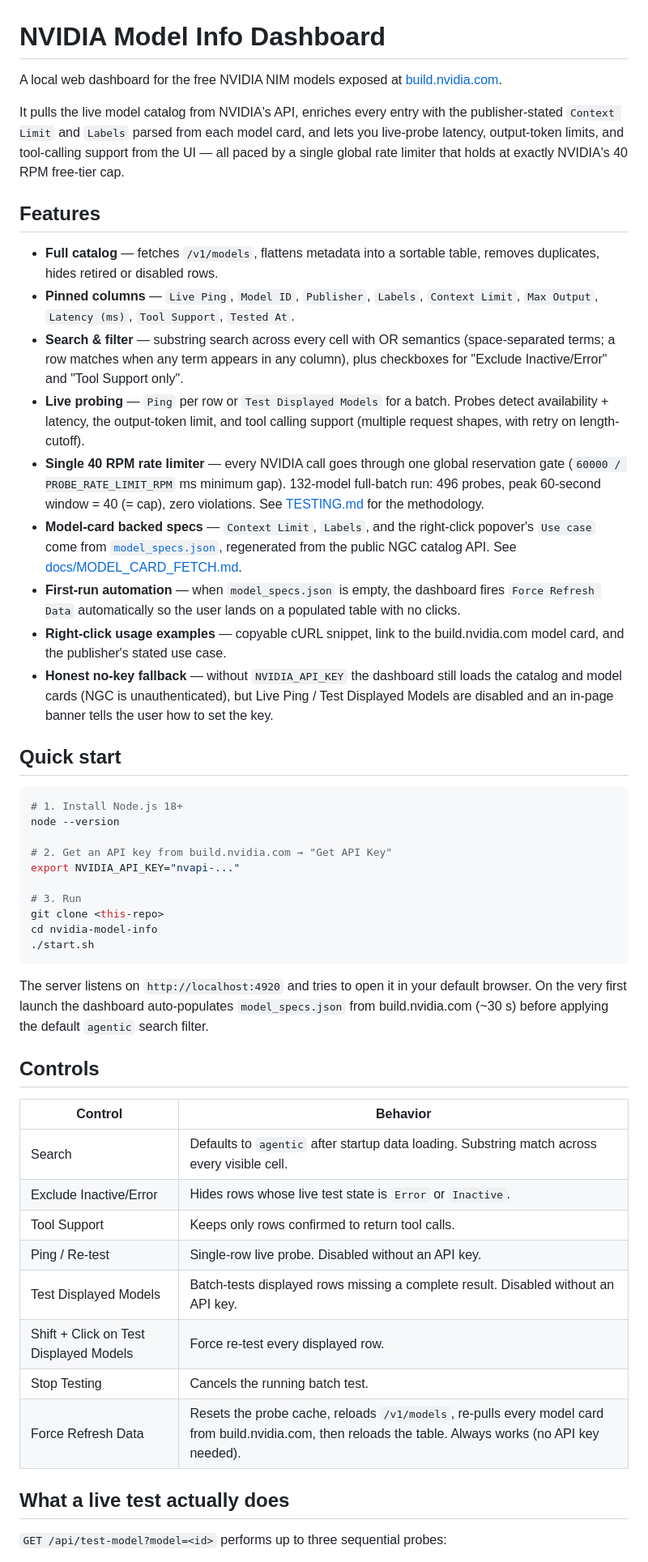
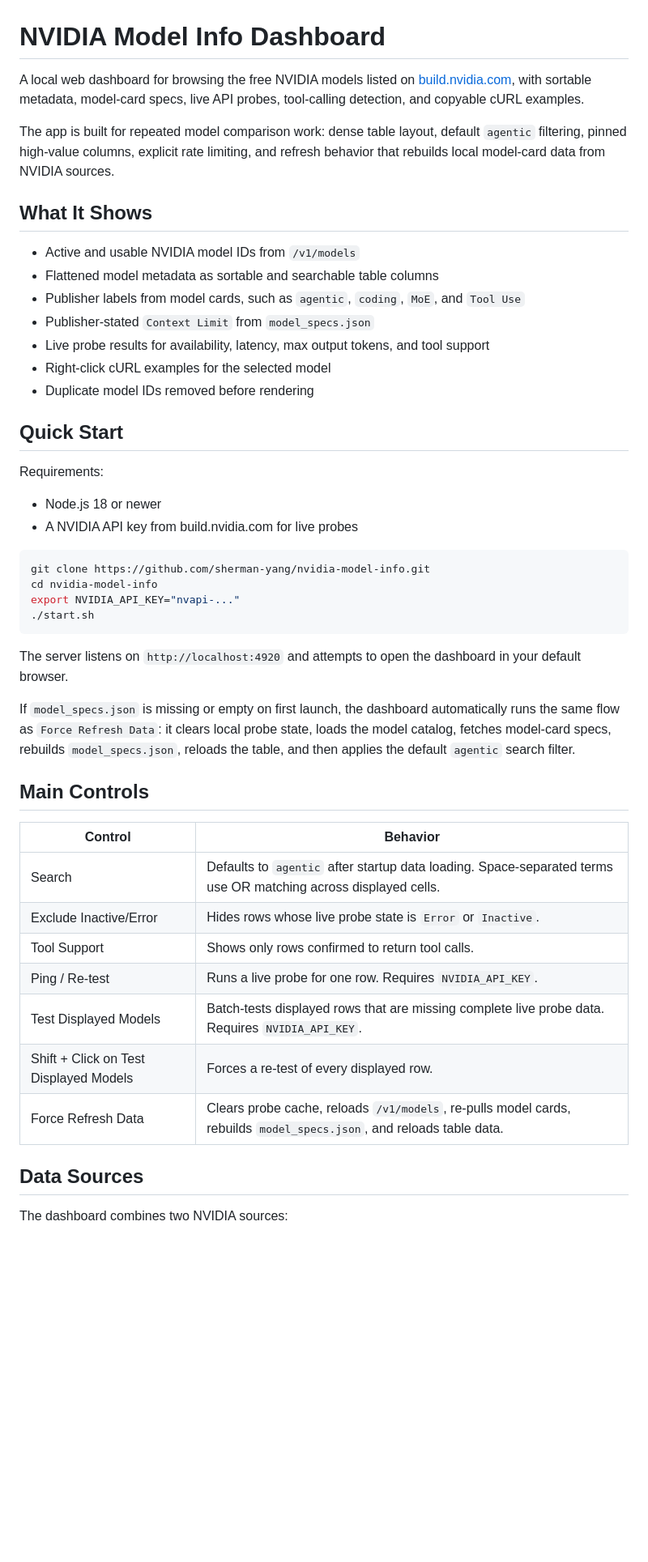
Before and after one commit to sherman-yang/nvidia-model-info, a Markdown page: README.md, the part around one of its changes. Shown at 81% size. Drawn GitHub-style; blank space fills up the shorter version.

Commit message:
Improve GitHub README and repository about

````diff
--- a/README.md
+++ b/README.md
@@ -1,78 +1,59 @@
 # NVIDIA Model Info Dashboard
 
-A local web dashboard for the free NVIDIA NIM models exposed at
-[build.nvidia.com](https://build.nvidia.com).
+A local web dashboard for browsing the free NVIDIA models listed on
+[build.nvidia.com](https://build.nvidia.com), with sortable metadata, model-card
+specs, live API probes, tool-calling detection, and copyable cURL examples.
 
-It pulls the live model catalog from NVIDIA's API, enriches every entry with
-the publisher-stated `Context Limit` and `Labels` parsed from each model card,
-and lets you live-probe latency, output-token limits, and tool-calling support
-from the UI — all paced by a single global rate limiter that holds at exactly
-NVIDIA's 40 RPM free-tier cap.
+The app is built for repeated model comparison work: dense table layout,
+default `agentic` filtering, pinned high-value columns, explicit rate limiting,
+and refresh behavior that rebuilds local model-card data from NVIDIA sources.
 
-## Features
+## What It Shows
 
-- **Full catalog** — fetches `/v1/models`, flattens metadata into a sortable
-  table, removes duplicates, hides retired or disabled rows.
-- **Pinned columns** — `Live Ping`, `Model ID`, `Publisher`, `Labels`,
-  `Context Limit`, `Max Output`, `Latency (ms)`, `Tool Support`, `Tested At`.
-- **Search & filter** — substring search across every cell with OR semantics
-  (space-separated terms; a row matches when any term appears in any column),
-  plus checkboxes for "Exclude Inactive/Error" and "Tool Support only".
-- **Live probing** — `Ping` per row or `Test Displayed Models` for a batch.
-  Probes detect availability + latency, the output-token limit, and tool
-  calling support (multiple request shapes, with retry on length-cutoff).
-- **Single 40 RPM rate limiter** — every NVIDIA call goes through one global
-  reservation gate (`60000 / PROBE_RATE_LIMIT_RPM` ms minimum gap). 132-model
-  full-batch run: 496 probes, peak 60-second window = 40 (= cap), zero
-  violations. See [TESTING.md](TESTING.md) for the methodology.
-- **Model-card backed specs** — `Context Limit`, `Labels`, and the right-click
-  popover's `Use case` come from
-  [`model_specs.json`](model_specs.json), regenerated from the public NGC
-  catalog API. See [docs/MODEL_CARD_FETCH.md](docs/MODEL_CARD_FETCH.md).
-- **First-run automation** — when `model_specs.json` is empty, the dashboard
-  fires `Force Refresh Data` automatically so the user lands on a populated
-  table with no clicks.
-- **Right-click usage examples** — copyable cURL snippet, link to the
-  build.nvidia.com model card, and the publisher's stated use case.
-- **Honest no-key fallback** — without `NVIDIA_API_KEY` the dashboard still
-  loads the catalog and model cards (NGC is unauthenticated), but Live Ping /
-  Test Displayed Models are disabled and an in-page banner tells the user how
-  to set the key.
+- Active and usable NVIDIA model IDs from `/v1/models`
+- Flattened model metadata as sortable and searchable table columns
+- Publisher labels from model cards, such as `agentic`, `coding`, `MoE`, and `Tool Use`
+- Publisher-stated `Context Limit` from `model_specs.json`
+- Live probe results for availability, latency, max output tokens, and tool support
+- Right-click cURL examples for the selected model
+- Duplicate model IDs removed before rendering
 
-## Quick start
+## Quick Start
+
+Requirements:
+
+- Node.js 18 or newer
+- A NVIDIA API key from build.nvidia.com for live probes
 
 ```bash
-# 1. Install Node.js 18+
-node --version
-
-# 2. Get an API key from build.nvidia.com → "Get API Key"
+git clone https://github.com/sherman-yang/nvidia-model-info.git
+cd nvidia-model-info
 export NVIDIA_API_KEY="nvapi-..."
-
-# 3. Run
-git clone <this-repo>
-cd nvidia-model-info
 ./start.sh
 ```
 
-The server listens on `http://localhost:4920` and tries to open it in your
-default browser. On the very first launch the dashboard auto-populates
-`model_specs.json` from build.nvidia.com (~30 s) before applying the default
-`agentic` search filter.
+The server listens on `http://localhost:4920` and attempts to open the
+dashboard in your default browser.
 
-## Controls
+If `model_specs.json` is missing or empty on first launch, the dashboard
+automatically runs the same flow as `Force Refresh Data`: it clears local probe
+state, loads the model catalog, fetches model-card specs, rebuilds
+`model_specs.json`, reloads the table, and then applies the default `agentic`
+search filter.
+
+## Main Controls
 
 | Control | Behavior |
 | --- | --- |
-| Search | Defaults to `agentic` after startup data loading. Substring match across every visible cell. |
-| Exclude Inactive/Error | Hides rows whose live test state is `Error` or `Inactive`. |
-| Tool Support | Keeps only rows confirmed to return tool calls. |
-| Ping / Re-test | Single-row live probe. Disabled without an API key. |
-| Test Displayed Models | Batch-tests displayed rows missing a complete result. Disabled without an API key. |
-| Shift + Click on Test Displayed Models | Force re-test every displayed row. |
-| Stop Testing | Cancels the running batch test. |
-| Force Refresh Data | Resets the probe cache, reloads `/v1/models`, re-pulls every model card from build.nvidia.com, then reloads the table. Always works (no API key needed). |
+| Search | Defaults to `agentic` after startup data loading. Space-separated terms use OR matching across displayed cells. |
+| Exclude Inactive/Error | Hides rows whose live probe state is `Error` or `Inactive`. |
+| Tool Support | Shows only rows confirmed to return tool calls. |
+| Ping / Re-test | Runs a live probe for one row. Requires `NVIDIA_API_KEY`. |
+| Test Displayed Models | Batch-tests displayed rows that are missing complete live probe data. Requires `NVIDIA_API_KEY`. |
+| Shift + Click on Test Displayed Models | Forces a re-test of every displayed row. |
+| Force Refresh Data | Clears probe cache, reloads `/v1/models`, re-pulls model cards, rebuilds `model_specs.json`, and reloads table data. |
 
-## What a live test actually does
+## Data Sources
 
-`GET /api/test-model?model=<id>` performs up to three sequential probes:
+The dashboard combines two NVIDIA sources:
 
````
Also changed, not shown: other parts of README.md (+72 -74 lines).
